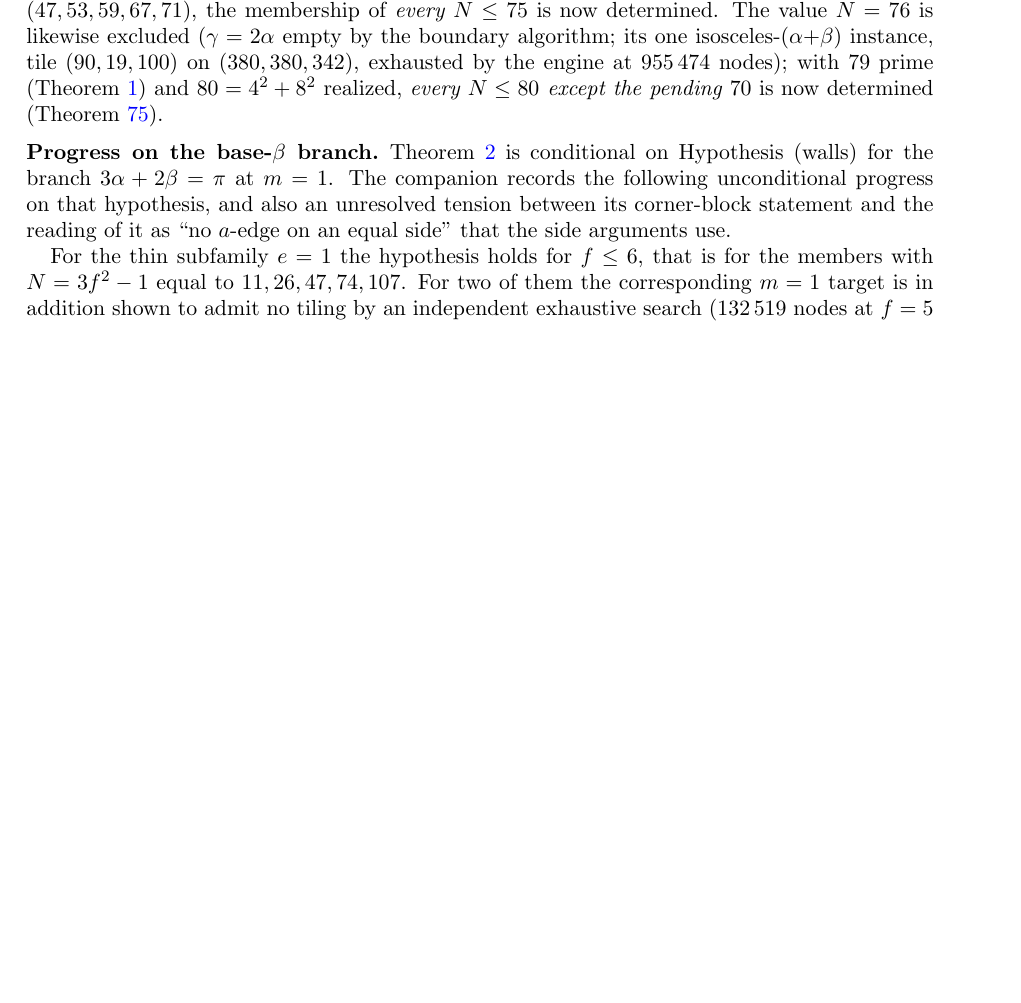
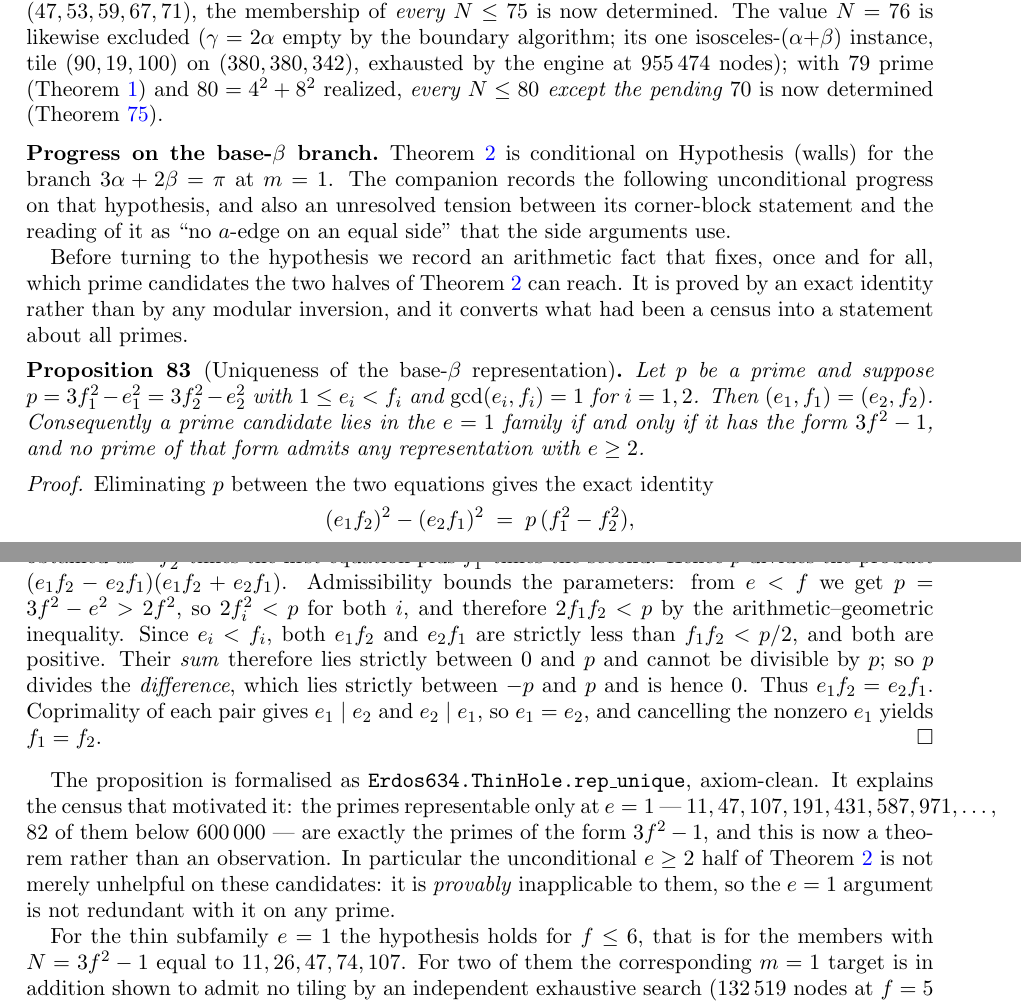
Before and after one commit to ElVec1o/erdos_634_proof, a LaTeX paper (paper/erdos-634.tex): part of page 33 of 36 before the commit and two parts of pages 33 and 34 of 36 after it, the two joined at a grey line, cut so that both start at the same text, the shorter picture padded with empty space. Compiled offline with pdfLaTeX.

Commit message:
A prime has one base-beta representation, so the hole is exactly 3f^2-1
Eliminating p between two representations gives the exact identity
(e1 f2)^2 - (e2 f1)^2 = p(f1^2 - f2^2), with no modular inverse anywhere.
Admissibility e<f forces p > 2f^2, so both cross products sit below p/2;
their sum is then trapped strictly inside (0,p) and cannot be divisible by
p, which pushes the divisibility onto the difference, and that is trapped
in (-p,p) and so is zero. Coprimality finishes it.

The census of primes representable only at e=1 was a list of 82 numbers
below 600000. It is now a theorem: those primes are exactly 3f^2-1, and
no such prime has an e>=2 representation at all. The unconditional half
of thm:fullprime is therefore provably inapplicable to them, not merely
unhelpful, so the e=1 argument overlaps it nowhere.

Also drops a bibliography entry that appeared twice.

```diff
--- a/paper/erdos-634.tex
+++ b/paper/erdos-634.tex
@@ -2212,6 +2213,40 @@ $3\alpha+2\beta=\pi$ at $m=1$. The companion records the following unconditional
 progress on that hypothesis, and also an unresolved tension between its corner-block statement and the
 reading of it as ``no $a$-edge on an equal side'' that the side arguments use.
 
+Before turning to the hypothesis we record an arithmetic fact that fixes, once and for all, which
+prime candidates the two halves of Theorem~\ref{thm:fullprime} can reach. It is proved by an exact
+identity rather than by any modular inversion, and it converts what had been a census into a
+statement about all primes.
+
+\begin{proposition}[Uniqueness of the base-$\beta$ representation]\label{prop:repunique}
+Let $p$ be a prime and suppose $p=3f_1^2-e_1^2=3f_2^2-e_2^2$ with $1\le e_i<f_i$ and
+$\gcd(e_i,f_i)=1$ for $i=1,2$. Then $(e_1,f_1)=(e_2,f_2)$. Consequently a prime candidate lies in
+the $e=1$ family if and only if it has the form $3f^2-1$, and no prime of that form admits any
+representation with $e\ge2$.
+\end{proposition}
+
+\begin{proof}
+Eliminating $p$ between the two equations gives the exact identity
+\[
+  (e_1f_2)^2-(e_2f_1)^2 \;=\; p\,(f_1^2-f_2^2),
+\]
+obtained as $-f_2^2$ times the first equation plus $f_1^2$ times the second. Hence $p$ divides the
+product $(e_1f_2-e_2f_1)(e_1f_2+e_2f_1)$. Admissibility bounds the parameters: from $e<f$ we get
+$p=3f^2-e^2>2f^2$, so $2f_i^2<p$ for both $i$, and therefore $2f_1f_2<p$ by the arithmetic--geometric
+inequality. Since $e_i<f_i$, both $e_1f_2$ and $e_2f_1$ are strictly less than $f_1f_2<p/2$, and both
+are positive. Their \emph{sum} therefore lies strictly between $0$ and $p$ and cannot be divisible by
+$p$; so $p$ divides the \emph{difference}, which lies strictly between $-p$ and $p$ and is hence $0$.
+Thus $e_1f_2=e_2f_1$. Coprimality of each pair gives $e_1\mid e_2$ and $e_2\mid e_1$, so $e_1=e_2$,
+and cancelling the nonzero $e_1$ yields $f_1=f_2$.
+\end{proof}
+
+The proposition is formalised as \texttt{Erdos634.ThinHole.rep\_unique}, axiom-clean. It explains the
+census that motivated it: the primes representable only at $e=1$ --- $11,47,107,191,431,587,971,\dots$,
+$82$ of them below $600\,000$ --- are exactly the primes of the form $3f^2-1$, and this is now a
+theorem rather than an observation. In particular the unconditional $e\ge2$ half of
+Theorem~\ref{thm:fullprime} is not merely unhelpful on these candidates: it is \emph{provably}
+inapplicable to them, so the $e=1$ argument is not redundant with it on any prime.
+
 For the thin subfamily $e=1$ the hypothesis holds for $f\le6$, that is for the members with
 $N=3f^2-1$ equal to $11,26,47,74,107$. For two of them the corresponding $m=1$ target is in
 addition shown to admit no tiling by an independent exhaustive search ($132\,519$ nodes at
```
Also changed, not shown: paper/erdos-634.pdf, paper/erdos-634.tex (8 more changed lines), 1 other file.
